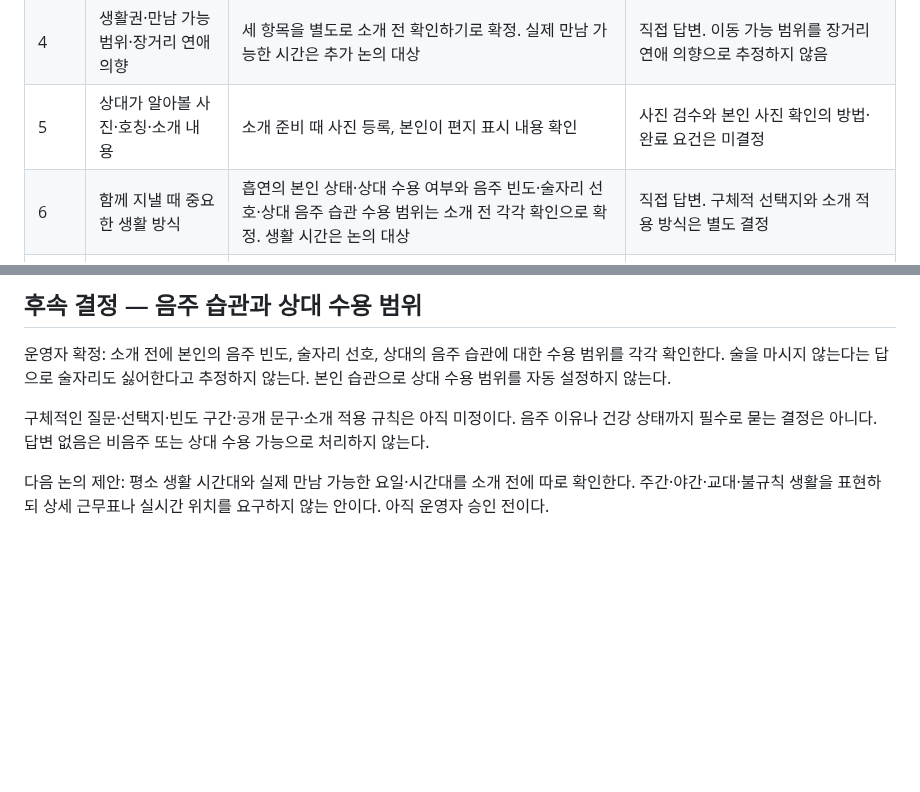
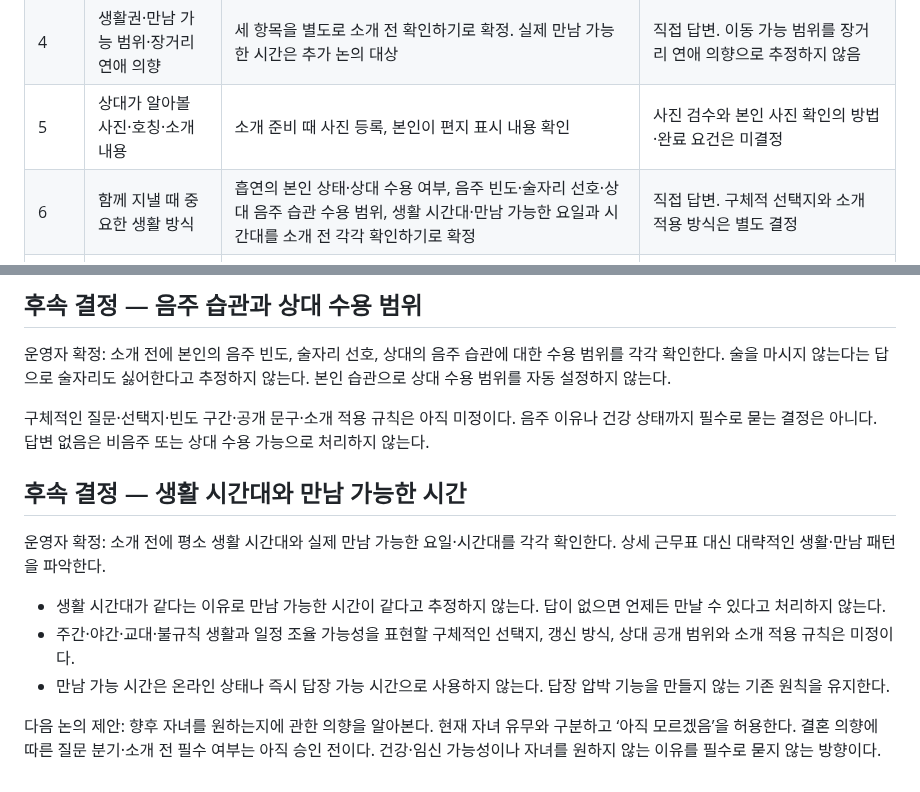
Before and after one commit to geonhee-lee0912/prologue, a Markdown page: docs/research/2026-11-01-결정사-정보수집과-소개준비.md, 2 parts joined by grey strips. GitHub-like rendering; blank space fills up the shorter version.

Commit message:
docs: 생활 시간과 만남 가능한 시간 확인 확정

```diff
--- a/docs/research/2026-11-01-결정사-정보수집과-소개준비.md
+++ b/docs/research/2026-11-01-결정사-정보수집과-소개준비.md
@@ -32,7 +32,7 @@
 | 3 | 본인·성인 확인, 소개할 대상 범위 | 기존 필수 인증을 활용. 나이·소개 대상과 상호 희망 범위를 정함 | 인증 결과와 자기 진술 구분. 구체적인 대상 정책은 미결정 |
 | 4 | 생활권·만남 가능 범위·장거리 연애 의향 | 세 항목을 별도로 소개 전 확인하기로 확정. 실제 만남 가능한 시간은 추가 논의 대상 | 직접 답변. 이동 가능 범위를 장거리 연애 의향으로 추정하지 않음 |
 | 5 | 상대가 알아볼 사진·호칭·소개 내용 | 소개 준비 때 사진 등록, 본인이 편지 표시 내용 확인 | 사진 검수와 본인 사진 확인의 방법·완료 요건은 미결정 |
-| 6 | 함께 지낼 때 중요한 생활 방식 | 흡연의 본인 상태·상대 수용 여부와 음주 빈도·술자리 선호·상대 음주 습관 수용 범위는 소개 전 각각 확인으로 확정. 생활 시간은 논의 대상 | 직접 답변. 구체적 선택지와 소개 적용 방식은 별도 결정 |
+| 6 | 함께 지낼 때 중요한 생활 방식 | 흡연의 본인 상태·상대 수용 여부, 음주 빈도·술자리 선호·상대 음주 습관 수용 범위, 생활 시간대·만남 가능한 요일과 시간대를 소개 전 각각 확인하기로 확정 | 직접 답변. 구체적 선택지와 소개 적용 방식은 별도 결정 |
 | 7 | 관계의 중요한 미래 방향 | 자녀 계획 등 본인의 의향과 확신 정도 | 관계 의향 질문으로 제한. 건강·성생활·임신 가능성으로 확장하지 않음 |
 | 8 | 꼭 맞아야 하는 기준과 조율 가능한 부분 | 위 정보의 개인별 중요도를 확인. 기준이 없거나 아직 모름도 표현 가능 | 전체 사람 등급·공개 점수로 바꾸지 않음 |
 
@@ -106,4 +106,12 @@
 
 구체적인 질문·선택지·빈도 구간·공개 문구·소개 적용 규칙은 아직 미정이다. 음주 이유나 건강 상태까지 필수로 묻는 결정은 아니다. 답변 없음은 비음주 또는 상대 수용 가능으로 처리하지 않는다.
 
-다음 논의 제안: 평소 생활 시간대와 실제 만남 가능한 요일·시간대를 소개 전에 따로 확인한다. 주간·야간·교대·불규칙 생활을 표현하되 상세 근무표나 실시간 위치를 요구하지 않는 안이다. 아직 운영자 승인 전이다.
+## 후속 결정 — 생활 시간대와 만남 가능한 시간
+
+운영자 확정: 소개 전에 평소 생활 시간대와 실제 만남 가능한 요일·시간대를 각각 확인한다. 상세 근무표 대신 대략적인 생활·만남 패턴을 파악한다.
+
+- 생활 시간대가 같다는 이유로 만남 가능한 시간이 같다고 추정하지 않는다. 답이 없으면 언제든 만날 수 있다고 처리하지 않는다.
+- 주간·야간·교대·불규칙 생활과 일정 조율 가능성을 표현할 구체적인 선택지, 갱신 방식, 상대 공개 범위와 소개 적용 규칙은 미정이다.
+- 만남 가능 시간은 온라인 상태나 즉시 답장 가능 시간으로 사용하지 않는다. 답장 압박 기능을 만들지 않는 기존 원칙을 유지한다.
+
+다음 논의 제안: 향후 자녀를 원하는지에 관한 의향을 알아본다. 현재 자녀 유무와 구분하고 ‘아직 모르겠음’을 허용한다. 결혼 의향에 따른 질문 분기·소개 전 필수 여부는 아직 승인 전이다. 건강·임신 가능성이나 자녀를 원하지 않는 이유를 필수로 묻지 않는 방향이다.
```
Also changed, not shown: HANDOFF.md (+1 -1 lines), 1 other file.
